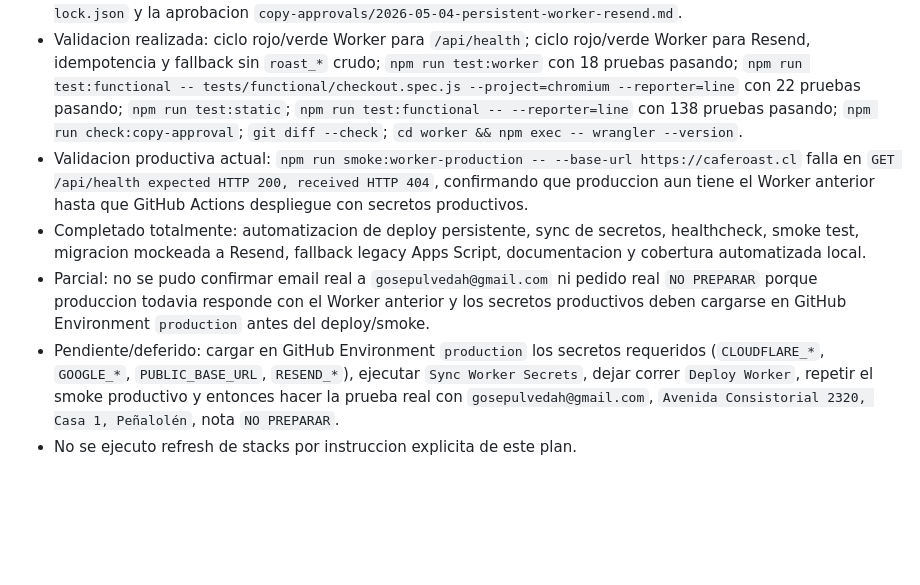
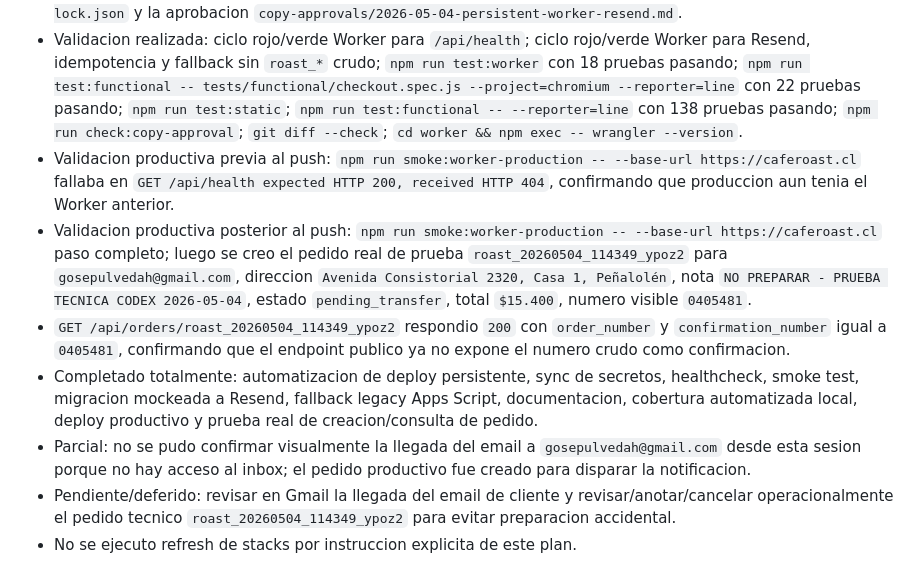
Before and after one commit to sepulg01/Roast, a Markdown page: EXECUTION_FEEDBACK.md, the part around the change. GitHub-like rendering; blank space fills up the shorter version.

Commit message:
docs: record production worker validation

```diff
--- a/EXECUTION_FEEDBACK.md
+++ b/EXECUTION_FEEDBACK.md
@@ -489,8 +489,10 @@
 - Se endurecio la UI de confirmacion para preferir `confirmation_number` / `order_number` y no mostrar IDs crudos `roast_*` cuando el backend productivo aun este desfasado.
 - Se actualizaron `README.md`, `scripts/sync-sheet-readme.mjs`, `worker/.dev.vars.example`, `worker/package-lock.json` y la aprobacion `copy-approvals/2026-05-04-persistent-worker-resend.md`.
 - Validacion realizada: ciclo rojo/verde Worker para `/api/health`; ciclo rojo/verde Worker para Resend, idempotencia y fallback sin `roast_*` crudo; `npm run test:worker` con 18 pruebas pasando; `npm run test:functional -- tests/functional/checkout.spec.js --project=chromium --reporter=line` con 22 pruebas pasando; `npm run test:static`; `npm run test:functional -- --reporter=line` con 138 pruebas pasando; `npm run check:copy-approval`; `git diff --check`; `cd worker && npm exec -- wrangler --version`.
-- Validacion productiva actual: `npm run smoke:worker-production -- --base-url https://caferoast.cl` falla en `GET /api/health expected HTTP 200, received HTTP 404`, confirmando que produccion aun tiene el Worker anterior hasta que GitHub Actions despliegue con secretos productivos.
-- Completado totalmente: automatizacion de deploy persistente, sync de secretos, healthcheck, smoke test, migracion mockeada a Resend, fallback legacy Apps Script, documentacion y cobertura automatizada local.
-- Parcial: no se pudo confirmar email real a `gosepulvedah@gmail.com` ni pedido real `NO PREPARAR` porque produccion todavia responde con el Worker anterior y los secretos productivos deben cargarse en GitHub Environment `production` antes del deploy/smoke.
-- Pendiente/deferido: cargar en GitHub Environment `production` los secretos requeridos (`CLOUDFLARE_*`, `GOOGLE_*`, `PUBLIC_BASE_URL`, `RESEND_*`), ejecutar `Sync Worker Secrets`, dejar correr `Deploy Worker`, repetir el smoke productivo y entonces hacer la prueba real con `gosepulvedah@gmail.com`, `Avenida Consistorial 2320, Casa 1, Peñalolén`, nota `NO PREPARAR`.
+- Validacion productiva previa al push: `npm run smoke:worker-production -- --base-url https://caferoast.cl` fallaba en `GET /api/health expected HTTP 200, received HTTP 404`, confirmando que produccion aun tenia el Worker anterior.
+- Validacion productiva posterior al push: `npm run smoke:worker-production -- --base-url https://caferoast.cl` paso completo; luego se creo el pedido real de prueba `roast_20260504_114349_ypoz2` para `gosepulvedah@gmail.com`, direccion `Avenida Consistorial 2320, Casa 1, Peñalolén`, nota `NO PREPARAR - PRUEBA TECNICA CODEX 2026-05-04`, estado `pending_transfer`, total `$15.400`, numero visible `0405481`.
+- `GET /api/orders/roast_20260504_114349_ypoz2` respondio `200` con `order_number` y `confirmation_number` igual a `0405481`, confirmando que el endpoint publico ya no expone el numero crudo como confirmacion.
+- Completado totalmente: automatizacion de deploy persistente, sync de secretos, healthcheck, smoke test, migracion mockeada a Resend, fallback legacy Apps Script, documentacion, cobertura automatizada local, deploy productivo y prueba real de creacion/consulta de pedido.
+- Parcial: no se pudo confirmar visualmente la llegada del email a `gosepulvedah@gmail.com` desde esta sesion porque no hay acceso al inbox; el pedido productivo fue creado para disparar la notificacion.
+- Pendiente/deferido: revisar en Gmail la llegada del email de cliente y revisar/anotar/cancelar operacionalmente el pedido tecnico `roast_20260504_114349_ypoz2` para evitar preparacion accidental.
 - No se ejecuto refresh de stacks por instruccion explicita de este plan.
```
